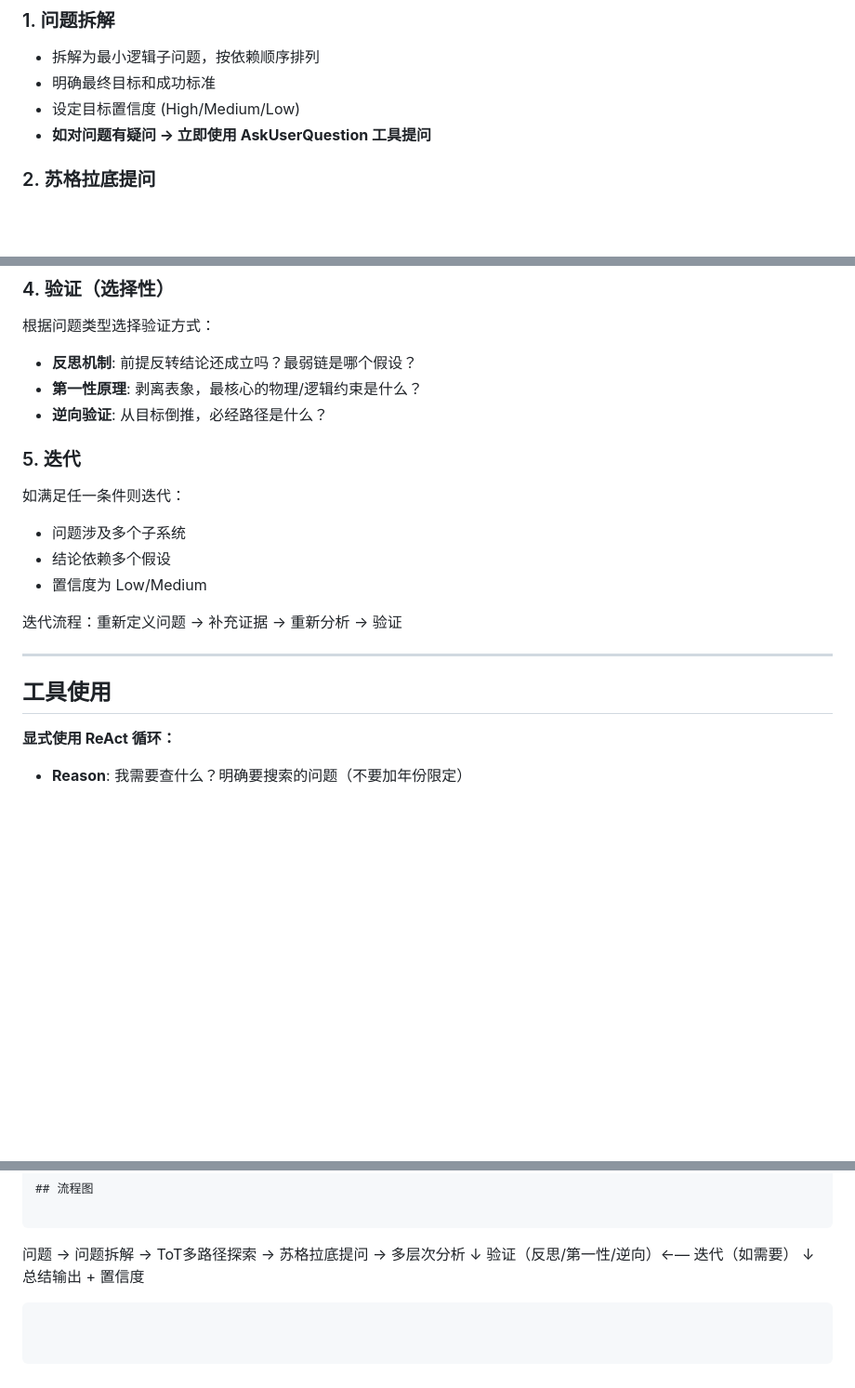
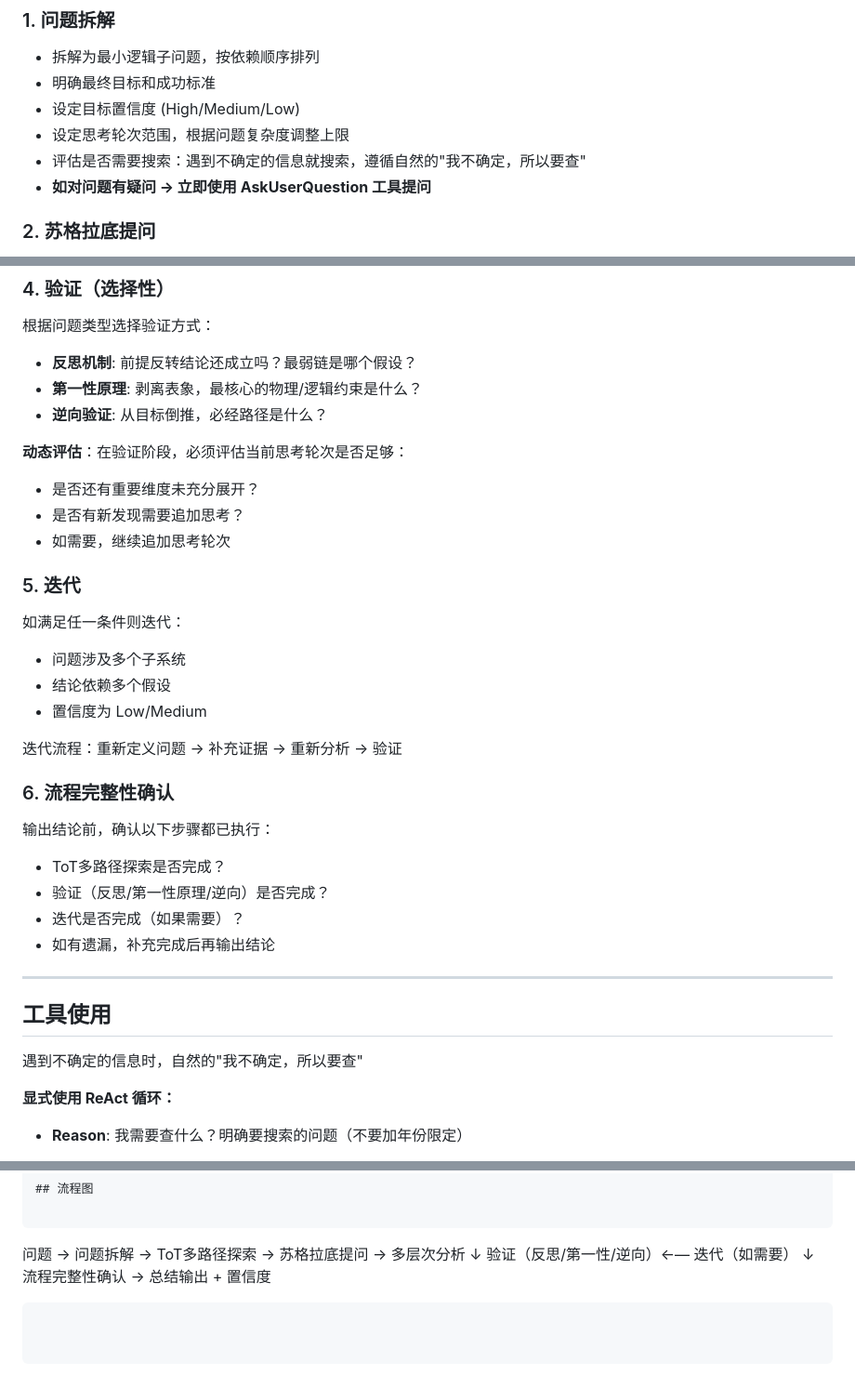
Before and after one commit to wxhou/deepthink, a Markdown page: SKILL.md, 3 parts joined by grey strips. Shown at 93% size. Drawn GitHub-style; blank space fills up the shorter version.

Commit message:
feat: enhance deepthink skill with search triggers and flow completeness
- Add dynamic assessment in verification phase
- Add flow completeness confirmation step (step 6)
- Add natural uncertainty-driven search behavior
- Update flow chart to include completeness check

Co-Authored-By: Claude Sonnet 4.5 <noreply@anthropic.com>

````diff
--- a/SKILL.md
+++ b/SKILL.md
@@ -20,6 +20,8 @@ description: Use when user asks with /deepthink or /think prefix, or wants deep
 - 拆解为最小逻辑子问题，按依赖顺序排列
 - 明确最终目标和成功标准
 - 设定目标置信度 (High/Medium/Low)
+- 设定思考轮次范围，根据问题复杂度调整上限
+- 评估是否需要搜索：遇到不确定的信息就搜索，遵循自然的"我不确定，所以要查"
 - **如对问题有疑问 → 立即使用 AskUserQuestion 工具提问**
 
 ### 2. 苏格拉底提问
@@ -51,6 +53,11 @@ description: Use when user asks with /deepthink or /think prefix, or wants deep
 - **第一性原理**: 剥离表象，最核心的物理/逻辑约束是什么？
 - **逆向验证**: 从目标倒推，必经路径是什么？
 
+**动态评估**：在验证阶段，必须评估当前思考轮次是否足够：
+- 是否还有重要维度未充分展开？
+- 是否有新发现需要追加思考？
+- 如需要，继续追加思考轮次
+
 ### 5. 迭代
 如满足任一条件则迭代：
 - 问题涉及多个子系统
@@ -59,9 +66,18 @@ description: Use when user asks with /deepthink or /think prefix, or wants deep
 
 迭代流程：重新定义问题 → 补充证据 → 重新分析 → 验证
 
+### 6. 流程完整性确认
+输出结论前，确认以下步骤都已执行：
+- ToT多路径探索是否完成？
+- 验证（反思/第一性原理/逆向）是否完成？
+- 迭代是否完成（如果需要）？
+- 如有遗漏，补充完成后再输出结论
+
 ---
 
 ## 工具使用
+
+遇到不确定的信息时，自然的"我不确定，所以要查"
 
 **显式使用 ReAct 循环：**
 - **Reason**: 我需要查什么？明确要搜索的问题（不要加年份限定）
@@ -107,5 +123,5 @@ description: Use when user asks with /deepthink or /think prefix, or wants deep
     ↓
 验证（反思/第一性/逆向）←— 迭代（如需要）
     ↓
-总结输出 + 置信度
+流程完整性确认 → 总结输出 + 置信度
 ```
````
